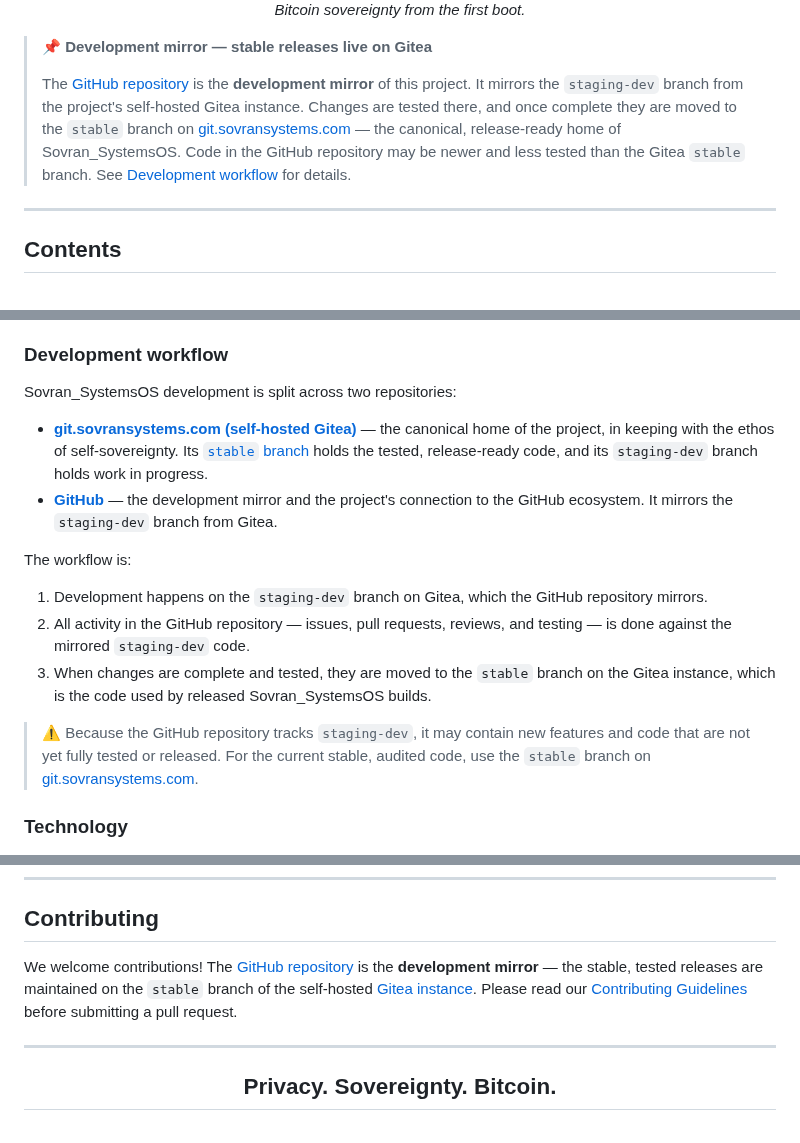
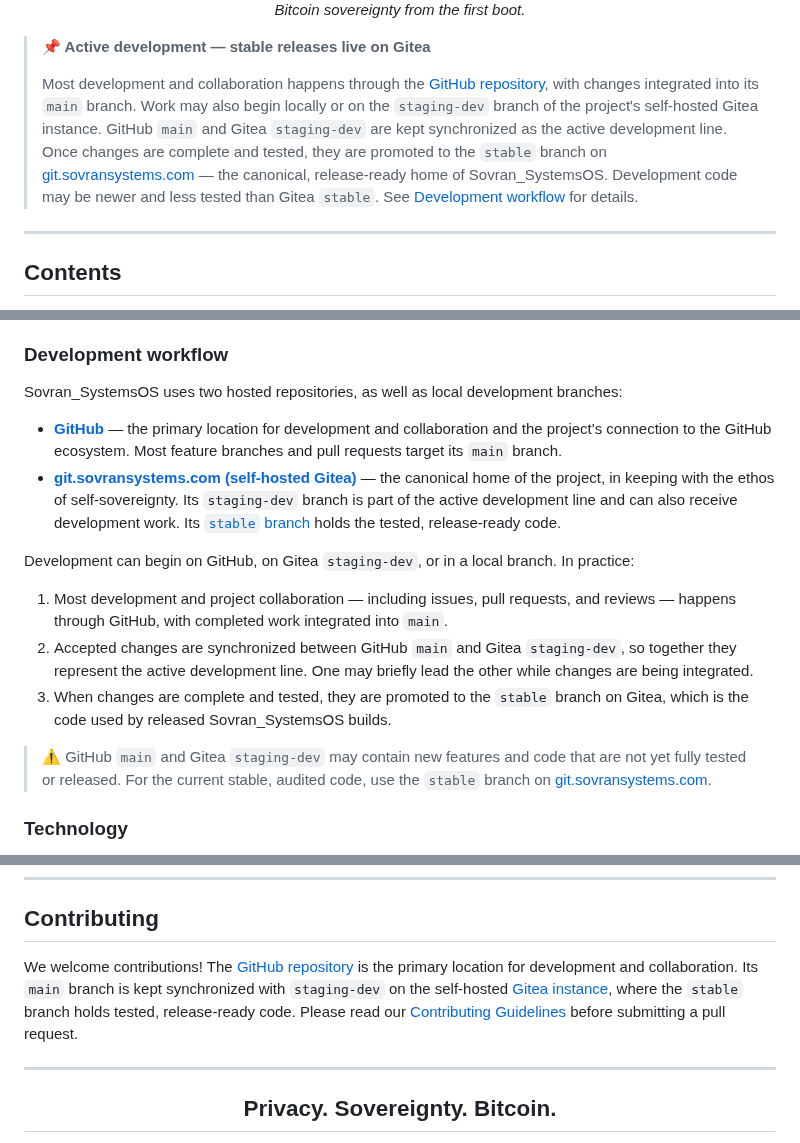
Before and after one commit to naturallaw777/Sovran_SystemsOS, a Markdown page: README.md, 3 parts joined by grey strips. Drawn GitHub-style.

Commit message:
docs: correct active development workflow
Co-authored-by: arena-agent <297053741+arena-agent@users.noreply.github.com>

```diff
--- a/README.md
+++ b/README.md
@@ -31,16 +31,19 @@ are ready.
 
 </div>
 
-> **📌 Development mirror — stable releases live on Gitea**
+> **📌 Active development — stable releases live on Gitea**
 >
-> The [GitHub repository](https://github.com/naturallaw777/Sovran_SystemsOS) is
-> the **development mirror** of this project. It mirrors the `staging-dev`
-> branch from the project's self-hosted Gitea instance. Changes are tested
-> there, and once complete they are moved to the `stable` branch on
+> Most development and collaboration happens through the
+> [GitHub repository](https://github.com/naturallaw777/Sovran_SystemsOS), with
+> changes integrated into its `main` branch. Work may also begin locally or on
+> the `staging-dev` branch of the project's self-hosted Gitea instance. GitHub
+> `main` and Gitea `staging-dev` are kept synchronized as the active development
+> line. Once changes are complete and tested, they are promoted to the `stable`
+> branch on
 > [git.sovransystems.com](https://git.sovransystems.com/Sovran_Systems/Sovran_SystemsOS/src/branch/stable)
-> — the canonical, release-ready home of Sovran_SystemsOS. Code in the GitHub
-> repository may be newer and less tested than the Gitea `stable` branch.
-> See [Development workflow](#development-workflow) for details.
+> — the canonical, release-ready home of Sovran_SystemsOS. Development code may
+> be newer and less tested than Gitea `stable`. See
+> [Development workflow](#development-workflow) for details.
 
 ---
 
@@ -468,30 +471,35 @@ optional self-hosting services are all maintained in this repository.
 
 ### Development workflow
 
-Sovran_SystemsOS development is split across two repositories:
+Sovran_SystemsOS uses two hosted repositories, as well as local development
+branches:
 
+- **[GitHub](https://github.com/naturallaw777/Sovran_SystemsOS)** — the primary
+  location for development and collaboration and the project's connection to
+  the GitHub ecosystem. Most feature branches and pull requests target its
+  `main` branch.
 - **[git.sovransystems.com (self-hosted Gitea)](https://git.sovransystems.com/Sovran_Systems/Sovran_SystemsOS)** — the
   canonical home of the project, in keeping with the ethos of self-sovereignty.
-  Its [`stable` branch](https://git.sovransystems.com/Sovran_Systems/Sovran_SystemsOS/src/branch/stable)
-  holds the tested, release-ready code, and its `staging-dev` branch holds
-  work in progress.
-- **[GitHub](https://github.com/naturallaw777/Sovran_SystemsOS)** — the
-  development mirror and the project's connection to the GitHub ecosystem. It
-  mirrors the `staging-dev` branch from Gitea.
+  Its `staging-dev` branch is part of the active development line and can also
+  receive development work. Its
+  [`stable` branch](https://git.sovransystems.com/Sovran_Systems/Sovran_SystemsOS/src/branch/stable)
+  holds the tested, release-ready code.
 
-The workflow is:
+Development can begin on GitHub, on Gitea `staging-dev`, or in a local branch.
+In practice:
 
-1. Development happens on the `staging-dev` branch on Gitea, which the GitHub
-   repository mirrors.
-2. All activity in the GitHub repository — issues, pull requests, reviews,
-   and testing — is done against the mirrored `staging-dev` code.
-3. When changes are complete and tested, they are moved to the `stable` branch
-   on the Gitea instance, which is the code used by released
-   Sovran_SystemsOS builds.
+1. Most development and project collaboration — including issues, pull
+   requests, and reviews — happens through GitHub, with completed work
+   integrated into `main`.
+2. Accepted changes are synchronized between GitHub `main` and Gitea
+   `staging-dev`, so together they represent the active development line. One
+   may briefly lead the other while changes are being integrated.
+3. When changes are complete and tested, they are promoted to the `stable`
+   branch on Gitea, which is the code used by released Sovran_SystemsOS builds.
 
-> ⚠️ Because the GitHub repository tracks `staging-dev`, it may contain new
-> features and code that are not yet fully tested or released. For the current
-> stable, audited code, use the `stable` branch on
+> ⚠️ GitHub `main` and Gitea `staging-dev` may contain new features and code
+> that are not yet fully tested or released. For the current stable, audited
+> code, use the `stable` branch on
 > [git.sovransystems.com](https://git.sovransystems.com/Sovran_Systems/Sovran_SystemsOS/src/branch/stable).
 
 ### Technology
@@ -816,11 +825,11 @@ Read the complete license terms in [`LICENSE`](LICENSE).
 
 We welcome contributions! The
 [GitHub repository](https://github.com/naturallaw777/Sovran_SystemsOS) is the
-**development mirror** — the stable, tested releases are maintained on the
-`stable` branch of the self-hosted
-[Gitea instance](https://git.sovransystems.com/Sovran_Systems/Sovran_SystemsOS).
-Please read our [Contributing Guidelines](CONTRIBUTING.md) before submitting a
-pull request.
+primary location for development and collaboration. Its `main` branch is kept
+synchronized with `staging-dev` on the self-hosted
+[Gitea instance](https://git.sovransystems.com/Sovran_Systems/Sovran_SystemsOS),
+where the `stable` branch holds tested, release-ready code. Please read our
+[Contributing Guidelines](CONTRIBUTING.md) before submitting a pull request.
 
 <div align="center">
 
```
Also changed, not shown: other parts of README.md (+3 -2 lines), CONTRIBUTING.md (+22 -17 lines).
